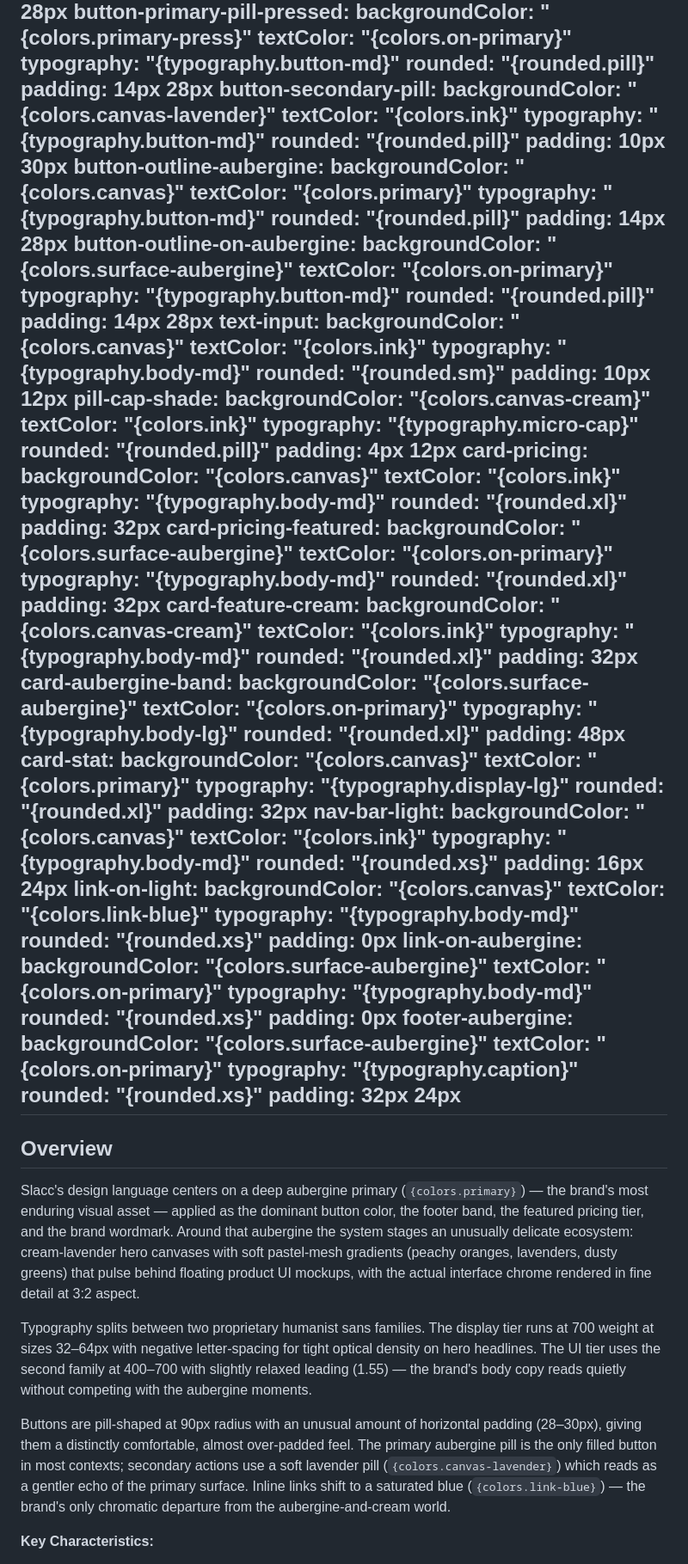
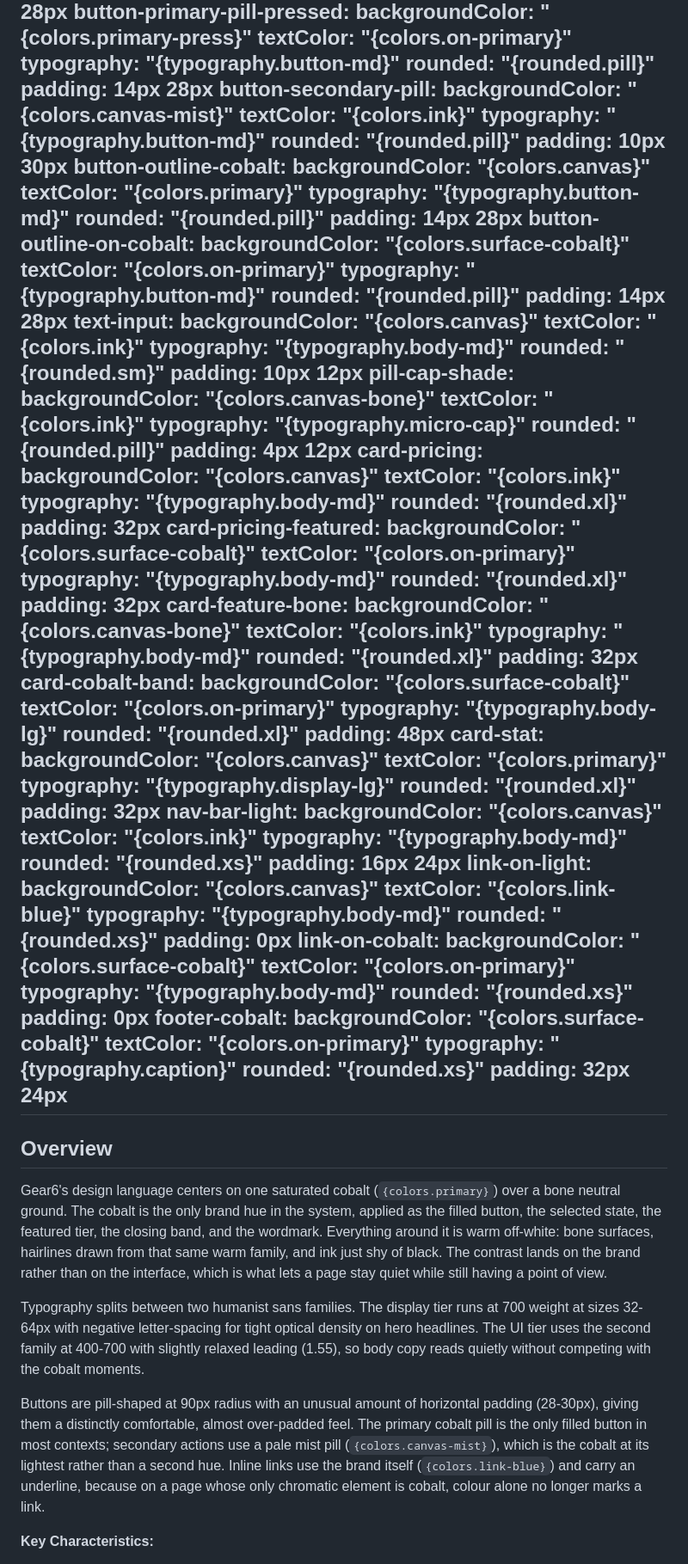
Before and after one commit to gear6io/g6, a Markdown page: Design.md, the part around one of its changes. Shown at 86% size. Drawn GitHub-style.

```diff
--- a/Design.md
+++ b/Design.md
@@ -148,19 +149,19 @@ components:
     rounded: "{rounded.pill}"
     padding: 14px 28px
   button-secondary-pill:
-    backgroundColor: "{colors.canvas-lavender}"
+    backgroundColor: "{colors.canvas-mist}"
     textColor: "{colors.ink}"
     typography: "{typography.button-md}"
     rounded: "{rounded.pill}"
     padding: 10px 30px
-  button-outline-aubergine:
+  button-outline-cobalt:
     backgroundColor: "{colors.canvas}"
     textColor: "{colors.primary}"
     typography: "{typography.button-md}"
     rounded: "{rounded.pill}"
     padding: 14px 28px
-  button-outline-on-aubergine:
-    backgroundColor: "{colors.surface-aubergine}"
+  button-outline-on-cobalt:
+    backgroundColor: "{colors.surface-cobalt}"
     textColor: "{colors.on-primary}"
     typography: "{typography.button-md}"
     rounded: "{rounded.pill}"
@@ -172,7 +173,7 @@ components:
     rounded: "{rounded.sm}"
     padding: 10px 12px
   pill-cap-shade:
-    backgroundColor: "{colors.canvas-cream}"
+    backgroundColor: "{colors.canvas-bone}"
     textColor: "{colors.ink}"
     typography: "{typography.micro-cap}"
     rounded: "{rounded.pill}"
@@ -184,19 +185,19 @@ components:
     rounded: "{rounded.xl}"
     padding: 32px
   card-pricing-featured:
-    backgroundColor: "{colors.surface-aubergine}"
+    backgroundColor: "{colors.surface-cobalt}"
     textColor: "{colors.on-primary}"
     typography: "{typography.body-md}"
     rounded: "{rounded.xl}"
     padding: 32px
-  card-feature-cream:
-    backgroundColor: "{colors.canvas-cream}"
+  card-feature-bone:
+    backgroundColor: "{colors.canvas-bone}"
     textColor: "{colors.ink}"
     typography: "{typography.body-md}"
     rounded: "{rounded.xl}"
     padding: 32px
-  card-aubergine-band:
-    backgroundColor: "{colors.surface-aubergine}"
+  card-cobalt-band:
+    backgroundColor: "{colors.surface-cobalt}"
     textColor: "{colors.on-primary}"
     typography: "{typography.body-lg}"
     rounded: "{rounded.xl}"
@@ -219,14 +220,14 @@ components:
     typography: "{typography.body-md}"
     rounded: "{rounded.xs}"
     padding: 0px
-  link-on-aubergine:
-    backgroundColor: "{colors.surface-aubergine}"
+  link-on-cobalt:
+    backgroundColor: "{colors.surface-cobalt}"
     textColor: "{colors.on-primary}"
     typography: "{typography.body-md}"
     rounded: "{rounded.xs}"
     padding: 0px
-  footer-aubergine:
-    backgroundColor: "{colors.surface-aubergine}"
+  footer-cobalt:
+    backgroundColor: "{colors.surface-cobalt}"
     textColor: "{colors.on-primary}"
     typography: "{typography.caption}"
     rounded: "{rounded.xs}"
@@ -235,10 +236,10 @@ components:
 
 ## Overview
 
-Slacc's design language centers on a deep aubergine primary (`{colors.primary}`) — the brand's most enduring visual asset — applied as the dominant button color, the footer band, the featured pricing tier, and the brand wordmark. Around that aubergine the system stages an unusually delicate ecosystem: cream-lavender hero canvases with soft pastel-mesh gradients (peachy oranges, lavenders, dusty greens) that pulse behind floating product UI mockups, with the actual interface chrome rendered in fine detail at 3:2 aspect.
+Gear6's design language centers on one saturated cobalt (`{colors.primary}`) over a bone neutral ground. The cobalt is the only brand hue in the system, applied as the filled button, the selected state, the featured tier, the closing band, and the wordmark. Everything around it is warm off-white: bone surfaces, hairlines drawn from that same warm family, and ink just shy of black. The contrast lands on the brand rather than on the interface, which is what lets a page stay quiet while still having a point of view.
 
-Typography splits between two proprietary humanist sans families. The display tier runs at 700 weight at sizes 32–64px with negative letter-spacing for tight optical density on hero headlines. The UI tier uses the second family at 400–700 with slightly relaxed leading (1.55) — the brand's body copy reads quietly without competing with the aubergine moments.
+Typography splits between two humanist sans families. The display tier runs at 700 weight at sizes 32-64px with negative letter-spacing for tight optical density on hero headlines. The UI tier uses the second family at 400-700 with slightly relaxed leading (1.55), so body copy reads quietly without competing with the cobalt moments.
 
-Buttons are pill-shaped at 90px radius with an unusual amount of horizontal padding (28–30px), giving them a distinctly comfortable, almost over-padded feel. The primary aubergine pill is the only filled button in most contexts; secondary actions use a soft lavender pill (`{colors.canvas-lavender}`) which reads as a gentler echo of the primary surface. Inline links shift to a saturated blue (`{colors.link-blue}`) — the brand's only chromatic departure from the aubergine-and-cream world.
+Buttons are pill-shaped at 90px radius with an unusual amount of horizontal padding (28-30px), giving them a distinctly comfortable, almost over-padded feel. The primary cobalt pill is the only filled button in most contexts; secondary actions use a pale mist pill (`{colors.canvas-mist}`), which is the cobalt at its lightest rather than a second hue. Inline links use the brand itself (`{colors.link-blue}`) and carry an underline, because on a page whose only chromatic element is cobalt, colour alone no longer marks a link.
 
 **Key Characteristics:**
```
Also changed, not shown: other parts of Design.md (+107 -82 lines).
